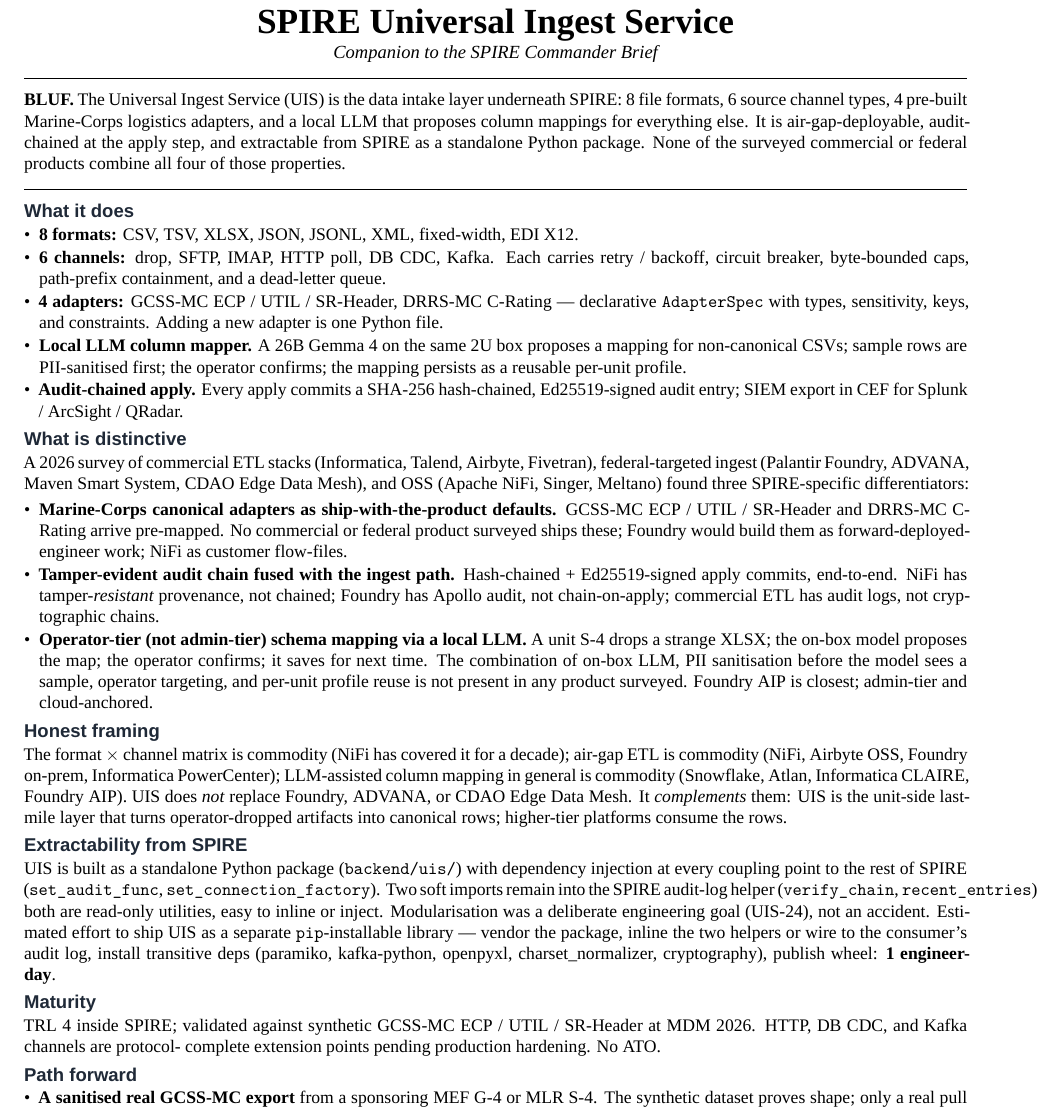
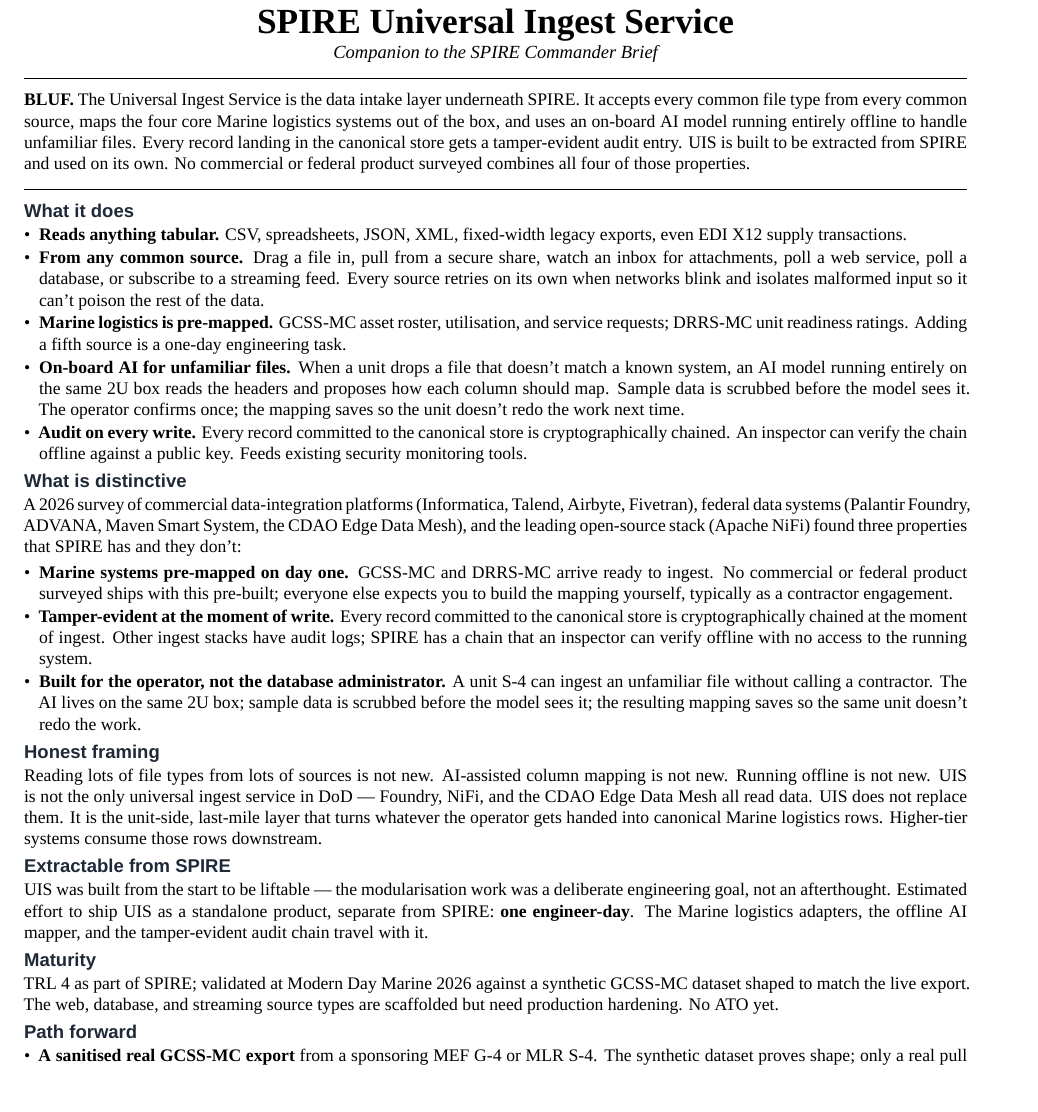
Before and after one commit to jeranaias/spire, a LaTeX document (docs/UIS_BRIEF.tex): part of the page, cut so that both start at the same text, the shorter picture padded with empty space. Compiled offline with XeLaTeX; a missing font is replaced by an installed copy or a similar font.

Commit message:
Briefs — strip the engineering jargon, lead with the meat
A colonel reading at speed shouldn't see "Gemma 4 26B," "vector-clock
conflict resolution," "SHA-256 hash-chained / Ed25519-signed,"
"CEF export for Splunk / ArcSight / QRadar," "PACS + ThermalHawk +
SCADA + weather," or "Tier-1 rule engine, opt-in Tier-2 explainer."
None of those sentences answer the question the commander is actually
asking: "what does this let my Marines do that they can't do today,
and is it real."

Replaced model names and protocols with plain English:
  * "local Gemma 4 26B" → "an on-board AI model that runs entirely
    offline"
  * "SHA-256 hash-chained / Ed25519-signed" → "an audit trail that
    cannot be quietly edited / cryptographically chained / an inspector
    can verify offline"
  * "vector-clock conflict resolution reconciles forward-node writes" →
    "decisions made forward during a SATCOM blackout reconcile
    automatically when comms restore"
  * "CEF export for Splunk / ArcSight / QRadar" → "feeds existing
    security monitoring tools"
  * "PACS + ThermalHawk + SCADA + weather" → "access-control, drone,
    base-utility, and weather sensors"
  * "8 formats × 6 channel types × 4 adapters" → "any common file type
    from any common source; the four core Marine logistics systems are
    pre-mapped"
  * "Tier-1 rule engine, opt-in Tier-2 Gemma 4 explainer" → "automated
    classifier with operator override at every step"
  * "manifest hash and release ID stamped to the audit chain" → "the
    receiving partner verifies they got exactly what was sent against
    a unique signature"
  * "TRL 4 ... designed-in for IL5 (audit chain, hierarchical RBAC,
    CAC/PIV scaffolding, no cloud egress) but unaccredited" →
    "TRL 4 ... built to IL5 standards (tamper-evident audit, role-based
    access, smartcard authentication, no cloud) but is not formally
    accredited"

Both briefs got the same pass.

```diff
--- a/docs/UIS_BRIEF.tex
+++ b/docs/UIS_BRIEF.tex
@@ -60,87 +60,86 @@
 \noindent\rule{\linewidth}{0.4pt}
 
 \vspace{2pt}
-\noindent\textbf{BLUF.} The Universal Ingest Service (UIS) is the data
-intake layer underneath SPIRE: 8 file formats, 6 source channel types,
-4 pre-built Marine-Corps logistics adapters, and a local LLM that
-proposes column mappings for everything else. It is air-gap-deployable,
-audit-chained at the apply step, and extractable from SPIRE as a
-standalone Python package. None of the surveyed commercial or federal
-products combine all four of those properties.
+\noindent\textbf{BLUF.} The Universal Ingest Service is the data intake
+layer underneath SPIRE. It accepts every common file type from every
+common source, maps the four core Marine logistics systems out of the
+box, and uses an on-board AI model running entirely offline to handle
+unfamiliar files. Every record landing in the canonical store gets a
+tamper-evident audit entry. UIS is built to be extracted from SPIRE
+and used on its own. No commercial or federal product surveyed combines
+all four of those properties.
 
 \vspace{-2pt}
 \noindent\rule{\linewidth}{0.4pt}
 
 \section*{What it does}
 \begin{itemize}
-  \item \textbf{8 formats:} CSV, TSV, XLSX, JSON, JSONL, XML, fixed-width,
-    EDI~X12.
-  \item \textbf{6 channels:} drop, SFTP, IMAP, HTTP poll, DB~CDC, Kafka.
-    Each carries retry / backoff, circuit breaker, byte-bounded caps,
-    path-prefix containment, and a dead-letter queue.
-  \item \textbf{4 adapters:} GCSS-MC ECP / UTIL / SR-Header, DRRS-MC
-    C-Rating --- declarative \texttt{AdapterSpec} with types, sensitivity,
-    keys, and constraints. Adding a new adapter is one Python file.
-  \item \textbf{Local LLM column mapper.} A 26B Gemma~4 on the same 2U
-    box proposes a mapping for non-canonical CSVs; sample rows are
-    PII-sanitised first; the operator confirms; the mapping persists as
-    a reusable per-unit profile.
-  \item \textbf{Audit-chained apply.} Every apply commits a SHA-256
-    hash-chained, Ed25519-signed audit entry; SIEM export in CEF for
-    Splunk / ArcSight / QRadar.
+  \item \textbf{Reads anything tabular.} CSV, spreadsheets, JSON, XML,
+    fixed-width legacy exports, even EDI X12 supply transactions.
+  \item \textbf{From any common source.} Drag a file in, pull from a
+    secure share, watch an inbox for attachments, poll a web service,
+    poll a database, or subscribe to a streaming feed. Every source
+    retries on its own when networks blink and isolates malformed input
+    so it can't poison the rest of the data.
+  \item \textbf{Marine logistics is pre-mapped.} GCSS-MC asset roster,
+    utilisation, and service requests; DRRS-MC unit readiness ratings.
+    Adding a fifth source is a one-day engineering task.
+  \item \textbf{On-board AI for unfamiliar files.} When a unit drops a
+    file that doesn't match a known system, an AI model running entirely
+    on the same 2U box reads the headers and proposes how each column
+    should map. Sample data is scrubbed before the model sees it. The
+    operator confirms once; the mapping saves so the unit doesn't redo
+    the work next time.
+  \item \textbf{Audit on every write.} Every record committed to the
+    canonical store is cryptographically chained. An inspector can
+    verify the chain offline against a public key. Feeds existing
+    security monitoring tools.
 \end{itemize}
 
 \section*{What is distinctive}
-A 2026 survey of commercial ETL stacks (Informatica, Talend, Airbyte,
-Fivetran), federal-targeted ingest (Palantir Foundry, ADVANA, Maven
-Smart System, CDAO Edge Data Mesh), and OSS (Apache NiFi, Singer,
-Meltano) found three SPIRE-specific differentiators:
+A 2026 survey of commercial data-integration platforms (Informatica,
+Talend, Airbyte, Fivetran), federal data systems (Palantir Foundry,
+ADVANA, Maven Smart System, the CDAO Edge Data Mesh), and the leading
+open-source stack (Apache NiFi) found three properties that SPIRE has
+and they don't:
 \begin{itemize}
-  \item \textbf{Marine-Corps canonical adapters as ship-with-the-product
-    defaults.} GCSS-MC ECP / UTIL / SR-Header and DRRS-MC C-Rating arrive
-    pre-mapped. No commercial or federal product surveyed ships these;
-    Foundry would build them as forward-deployed-engineer work; NiFi as
-    customer flow-files.
-  \item \textbf{Tamper-evident audit chain fused with the ingest path.}
-    Hash-chained + Ed25519-signed apply commits, end-to-end. NiFi has
-    tamper-\textit{resistant} provenance, not chained; Foundry has Apollo
-    audit, not chain-on-apply; commercial ETL has audit logs, not
-    cryptographic chains.
-  \item \textbf{Operator-tier (not admin-tier) schema mapping via a local
-    LLM.} A unit S-4 drops a strange XLSX; the on-box model proposes the
-    map; the operator confirms; it saves for next time. The combination of
-    on-box LLM, PII sanitisation before the model sees a sample, operator
-    targeting, and per-unit profile reuse is not present in any product
-    surveyed. Foundry AIP is closest; admin-tier and cloud-anchored.
+  \item \textbf{Marine systems pre-mapped on day one.} GCSS-MC and
+    DRRS-MC arrive ready to ingest. No commercial or federal product
+    surveyed ships with this pre-built; everyone else expects you to
+    build the mapping yourself, typically as a contractor engagement.
+  \item \textbf{Tamper-evident at the moment of write.} Every record
+    committed to the canonical store is cryptographically chained at the
+    moment of ingest. Other ingest stacks have audit logs; SPIRE has a
+    chain that an inspector can verify offline with no access to the
+    running system.
+  \item \textbf{Built for the operator, not the database administrator.}
+    A unit S-4 can ingest an unfamiliar file without calling a
+    contractor. The AI lives on the same 2U box; sample data is scrubbed
+    before the model sees it; the resulting mapping saves so the same
+    unit doesn't redo the work.
 \end{itemize}
 
 \section*{Honest framing}
-The format $\times$ channel matrix is commodity (NiFi has covered it for a
-decade); air-gap ETL is commodity (NiFi, Airbyte OSS, Foundry on-prem,
-Informatica PowerCenter); LLM-assisted column mapping in general is
-commodity (Snowflake, Atlan, Informatica CLAIRE, Foundry AIP). UIS does
-\textit{not} replace Foundry, ADVANA, or CDAO Edge Data Mesh. It
-\textit{complements} them: UIS is the unit-side last-mile layer that
-turns operator-dropped artifacts into canonical rows; higher-tier
-platforms consume the rows.
+Reading lots of file types from lots of sources is not new. AI-assisted
+column mapping is not new. Running offline is not new. UIS is not the
+only universal ingest service in DoD --- Foundry, NiFi, and the CDAO
+Edge Data Mesh all read data. UIS does not replace them. It is the
+unit-side, last-mile layer that turns whatever the operator gets handed
+into canonical Marine logistics rows. Higher-tier systems consume those
+rows downstream.
 
-\section*{Extractability from SPIRE}
-UIS is built as a standalone Python package (\texttt{backend/uis/}) with
-dependency injection at every coupling point to the rest of SPIRE
-(\texttt{set\_audit\_func}, \texttt{set\_connection\_factory}). Two soft
-imports remain into the SPIRE audit-log helper (\texttt{verify\_chain},
-\texttt{recent\_entries}); both are read-only utilities, easy to inline or
-inject. Modularisation was a deliberate engineering goal (UIS-24), not
-an accident. Estimated effort to ship UIS as a separate
-\texttt{pip}-installable library --- vendor the package, inline the two
-helpers or wire to the consumer's audit log, install transitive deps
-(paramiko, kafka-python, openpyxl, charset\_normalizer, cryptography),
-publish wheel: \textbf{1 engineer-day}.
+\section*{Extractable from SPIRE}
+UIS was built from the start to be liftable --- the modularisation work
+was a deliberate engineering goal, not an afterthought. Estimated effort
+to ship UIS as a standalone product, separate from SPIRE: \textbf{one
+engineer-day}. The Marine logistics adapters, the offline AI mapper, and
+the tamper-evident audit chain travel with it.
 
 \section*{Maturity}
-TRL~4 inside SPIRE; validated against synthetic GCSS-MC ECP / UTIL /
-SR-Header at MDM~2026. HTTP, DB~CDC, and Kafka channels are protocol-
-complete extension points pending production hardening. No ATO.
+TRL~4 as part of SPIRE; validated at Modern Day Marine 2026 against a
+synthetic GCSS-MC dataset shaped to match the live export. The web,
+database, and streaming source types are scaffolded but need production
+hardening. No ATO yet.
 
 \section*{Path forward}
 \begin{itemize}
```
Also changed, not shown: docs/COMMANDER_BRIEF.tex (+42 -40 lines), docs/COMMANDER_BRIEF.pdf, docs/UIS_BRIEF.pdf.
